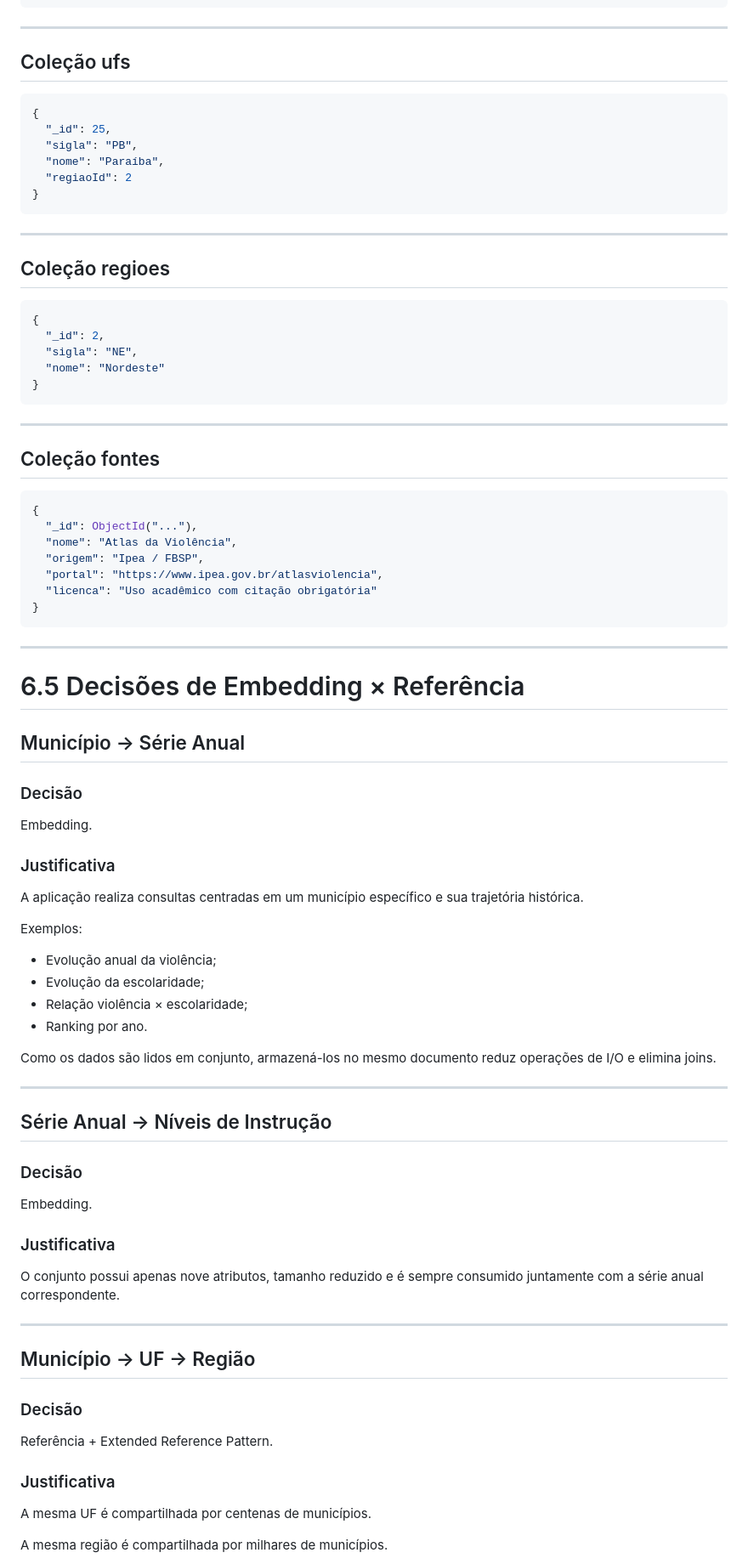
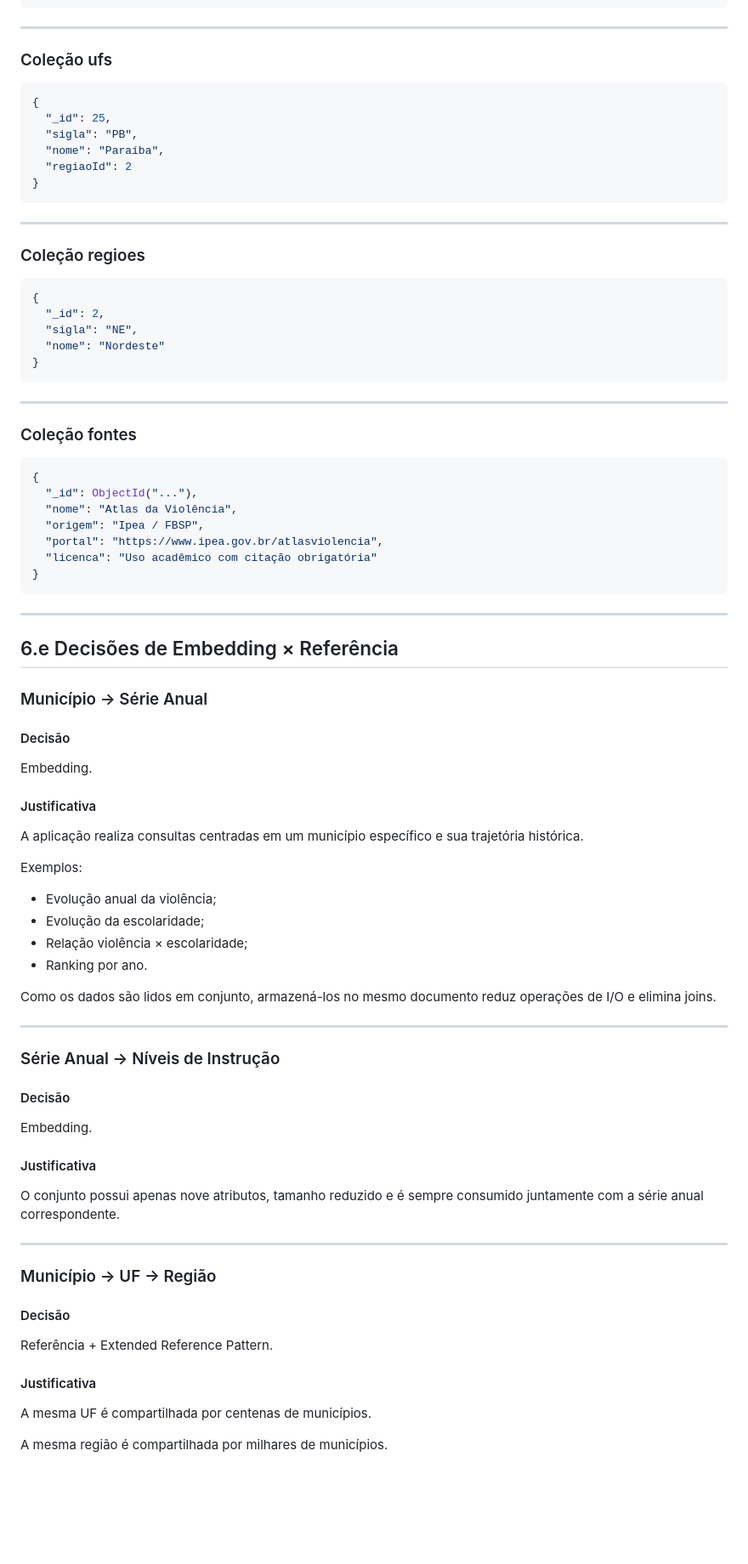
Before and after one commit to Caio-Maia/mpti-bd-atlas-violencia, a Markdown page: README.MD, the part around one of its changes. Shown at 85% size. GitHub-like rendering; blank space fills up the shorter version.

````diff
--- a/README.MD
+++ b/README.MD
@@ -578,7 +578,7 @@ A coleção principal representa um município brasileiro e toda a sua série hi
 
 ---
 
-## Coleção ufs
+### Coleção ufs
 
 ```json
 {
@@ -591,7 +591,7 @@ A coleção principal representa um município brasileiro e toda a sua série hi
 
 ---
 
-## Coleção regioes
+### Coleção regioes
 
 ```json
 {
@@ -603,7 +603,7 @@ A coleção principal representa um município brasileiro e toda a sua série hi
 
 ---
 
-## Coleção fontes
+### Coleção fontes
 
 ```json
 {
@@ -617,15 +617,15 @@ A coleção principal representa um município brasileiro e toda a sua série hi
 
 ---
 
-# 6.5 Decisões de Embedding × Referência
+## 6.e Decisões de Embedding × Referência
 
-## Município → Série Anual
+### Município → Série Anual
 
-### Decisão
+#### Decisão
 
 Embedding.
 
-### Justificativa
+#### Justificativa
 
 A aplicação realiza consultas centradas em um município específico e sua trajetória histórica.
 
@@ -640,25 +640,25 @@ Como os dados são lidos em conjunto, armazená-los no mesmo documento reduz ope
 
 ---
 
-## Série Anual → Níveis de Instrução
+### Série Anual → Níveis de Instrução
 
-### Decisão
+#### Decisão
 
 Embedding.
 
-### Justificativa
+#### Justificativa
 
 O conjunto possui apenas nove atributos, tamanho reduzido e é sempre consumido juntamente com a série anual correspondente.
 
 ---
 
-## Município → UF → Região
+### Município → UF → Região
 
-### Decisão
+#### Decisão
 
 Referência + Extended Reference Pattern.
 
-### Justificativa
+#### Justificativa
 
 A mesma UF é compartilhada por centenas de municípios.
 
````
Also changed, not shown: other parts of README.MD (+25 -25 lines).
